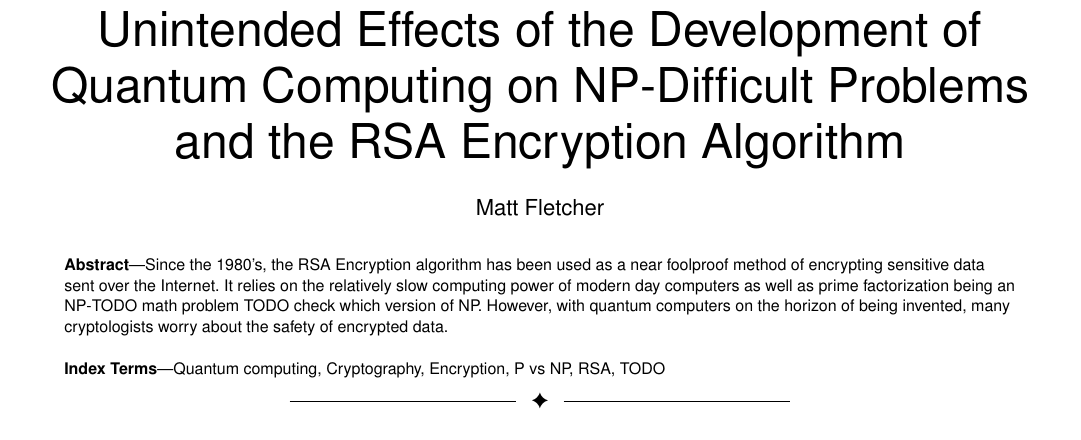
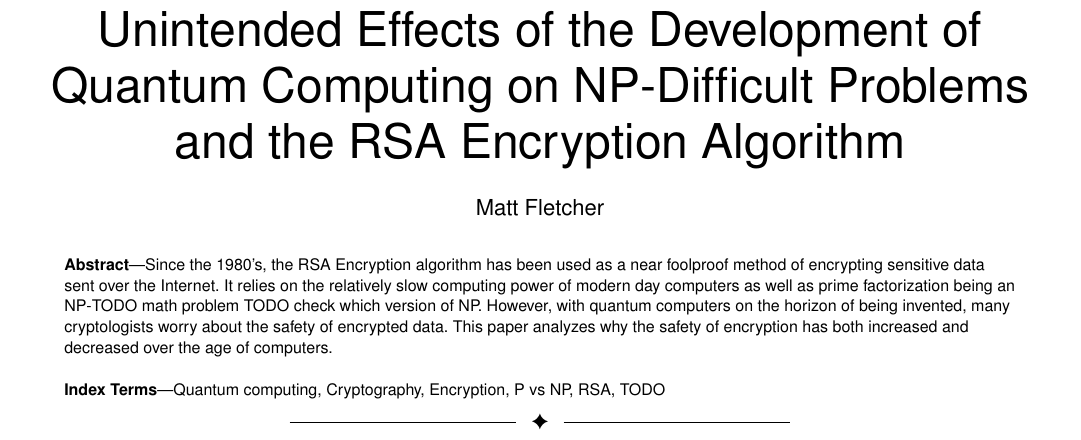
Before and after one commit to MatthewFletcher/EH105FinalPaper, a LaTeX paper (FinalPaperIEEE_commented.tex): part of page 1 of 3, cut so that both start at the same text. Compiled offline with pdfLaTeX; a missing font is replaced by an installed copy or a similar font; a LaTeX package or settings file that is missing is left out.

Commit message:
Another push

```diff
--- a/FinalPaperIEEE_commented.tex
+++ b/FinalPaperIEEE_commented.tex
@@ -617,7 +617,7 @@ pdfkeywords={Computer Society, IEEEtran, journal, LaTeX, paper,
 % in the abstract or keywords.
 \IEEEtitleabstractindextext{%
 \begin{abstract}
-Since the 1980's, the RSA Encryption algorithm has been used as a near foolproof method of encrypting sensitive data sent over the Internet. It relies on the relatively slow computing power of modern day computers as well as prime factorization being an NP-TODO math problem TODO check which version of NP. However, with quantum computers on the horizon of being invented, many cryptologists worry about the safety of encrypted data.
+Since the 1980's, the RSA Encryption algorithm has been used as a near foolproof method of encrypting sensitive data sent over the Internet. It relies on the relatively slow computing power of modern day computers as well as prime factorization being an NP-TODO math problem TODO check which version of NP. However, with quantum computers on the horizon of being invented, many cryptologists worry about the safety of encrypted data. This paper analyzes why the safety of encryption has both increased and decreased over the age of computers.
 \end{abstract}
 
 % Note that keywords are not normally used for peerreview papers.
```
Also changed, not shown: FinalPaperIEEE_commented.pdf, FinalPaperIEEE_commented.tex (1 more changed lines), 2 other files.
